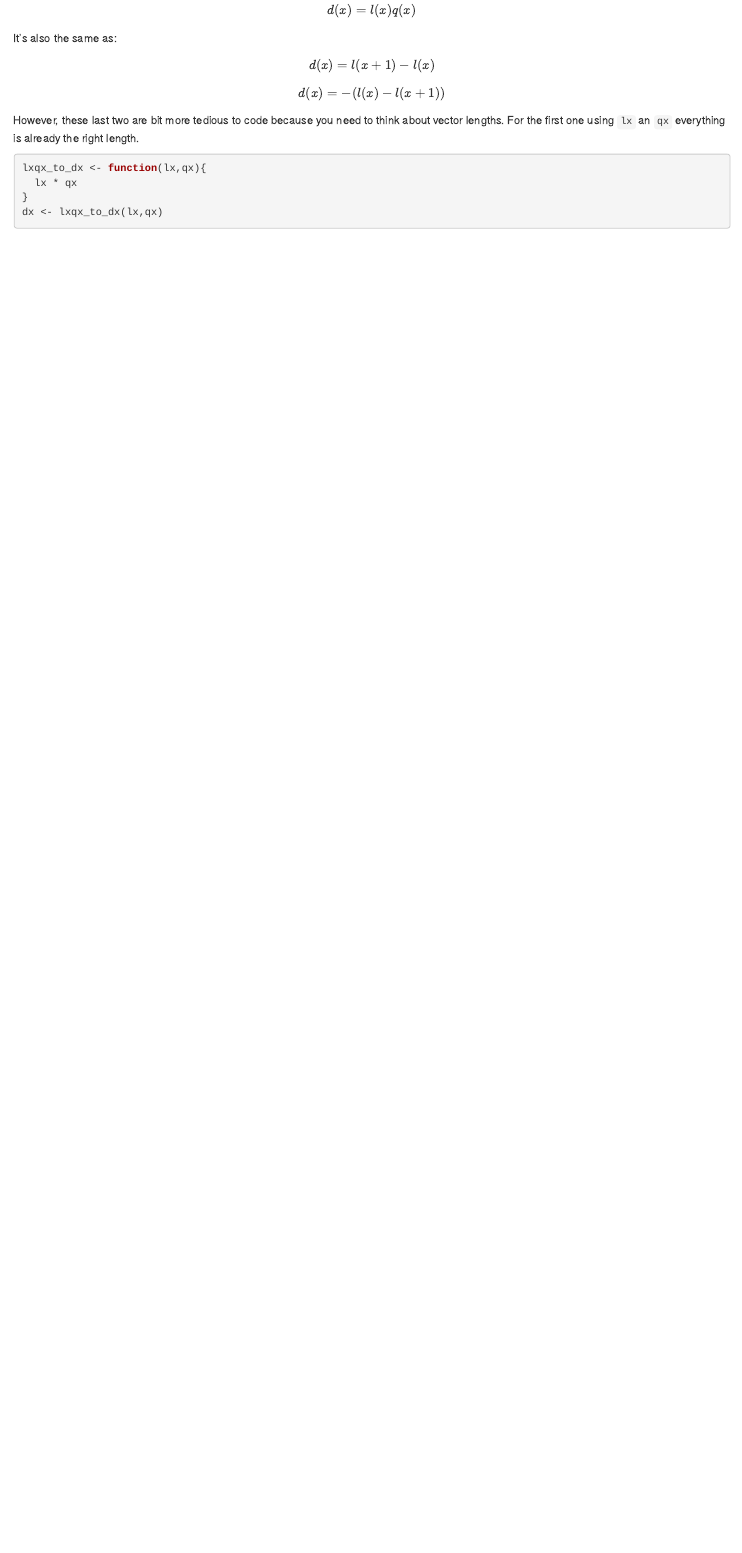
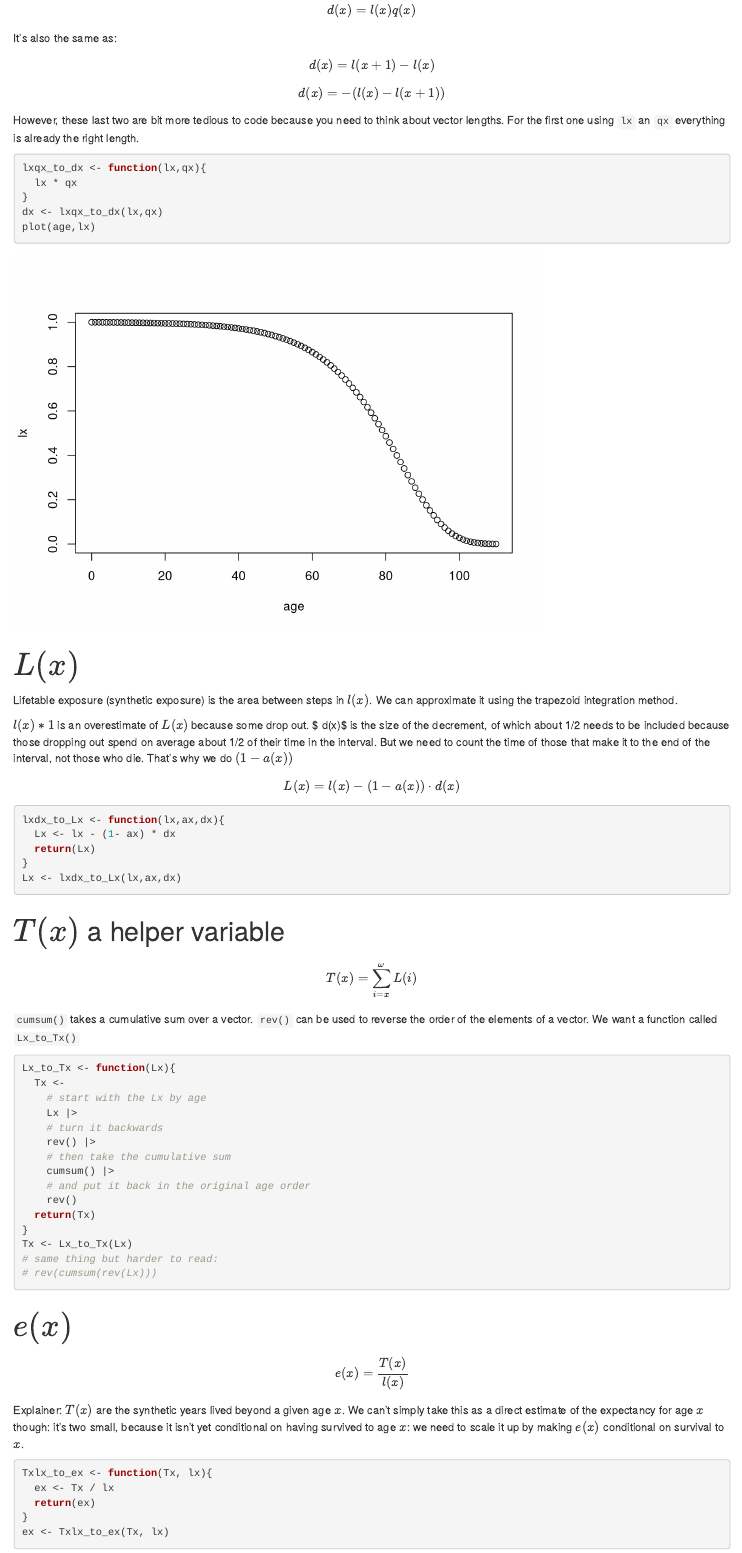
Before and after one commit to timriffe/BSSD2023Module1, an R Markdown document (Session3.Rmd): the page in a window 1100 px wide, from 2470 px down. Rendered offline with R 4.5, knitr and Pandoc, with nearby package versions.

````diff
--- a/Session3.Rmd
+++ b/Session3.Rmd
@@ -133,4 +133,59 @@
   lx * qx
 }
 dx <- lxqx_to_dx(lx,qx)
+plot(age,lx)
 ```
+
+# $L(x)$
+
+Lifetable exposure (synthetic exposure) is the area between steps in $l(x)$. We can approximate it using the trapezoid integration method.
+
+$l(x) * 1$ is an overestimate of $L(x)$ because some drop out.
+$ d(x)$ is the size of the decrement, of which about 1/2 needs to be included because those dropping out spend on average about 1/2 of their time in the interval. But we need to count the time of those that make it to the end of the interval, not those who die. That's why we do $(1-a(x))$
+
+$$ L(x) = l(x) - (1- a(x)) \cdot d(x)$$
+
+```{r}
+lxdx_to_Lx <- function(lx,ax,dx){
+  Lx <- lx - (1- ax) * dx
+  return(Lx)
+}
+Lx <- lxdx_to_Lx(lx,ax,dx)
+
+```
+
+# $T(x)$ a helper variable
+
+$$ T(x) = \sum _{i=x}^\omega L(i)$$
+`cumsum()` takes a cumulative sum over a vector.
+`rev()` can be used to reverse the order of the elements of a vector.
+We want a function called `Lx_to_Tx()`
+```{r}
+Lx_to_Tx <- function(Lx){
+  Tx <-
+    # start with the Lx by age
+    Lx |>
+    # turn it backwards
+    rev() |>
+    # then take the cumulative sum
+    cumsum() |>
+    # and put it back in the original age order
+    rev()
+  return(Tx)
+}
+Tx <- Lx_to_Tx(Lx)
+# same thing but harder to read:
+# rev(cumsum(rev(Lx)))
+```
+
+# $e(x)$
+
+$$ e(x) = \frac{T(x)}{ l(x)}$$
+Explainer: $T(x)$ are the synthetic years lived beyond a given age $x$. We can't simply take this as a direct estimate of the expectancy for age $x$ though: it's two small, because it isn't yet conditional on having survived to age $x$: we need to scale it up by making $e(x)$ conditional on survival to $x$.
+
+```{r}
+Txlx_to_ex <- function(Tx, lx){
+  ex <- Tx / lx
+  return(ex)
+}
+ex <- Txlx_to_ex(Tx, lx)
````
Also changed, not shown: my_functions.R (added, +40 -0 lines), Session3.Rmd (3 more changed lines).
